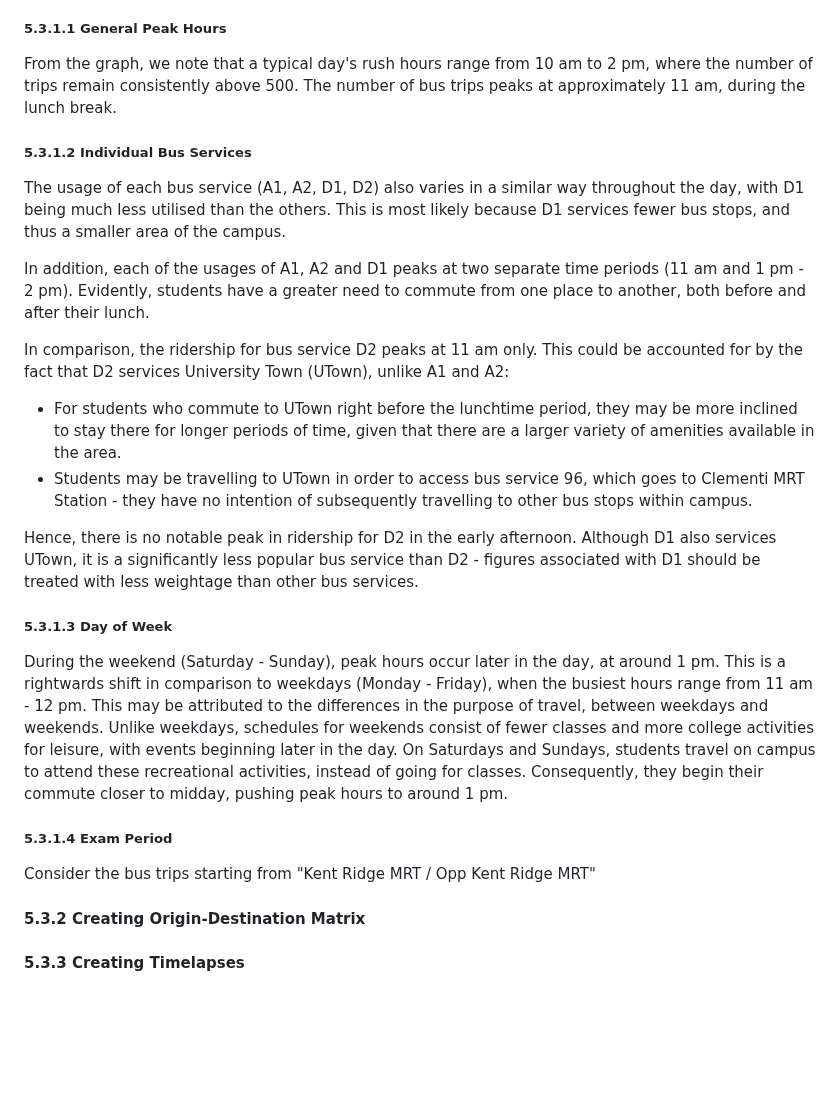
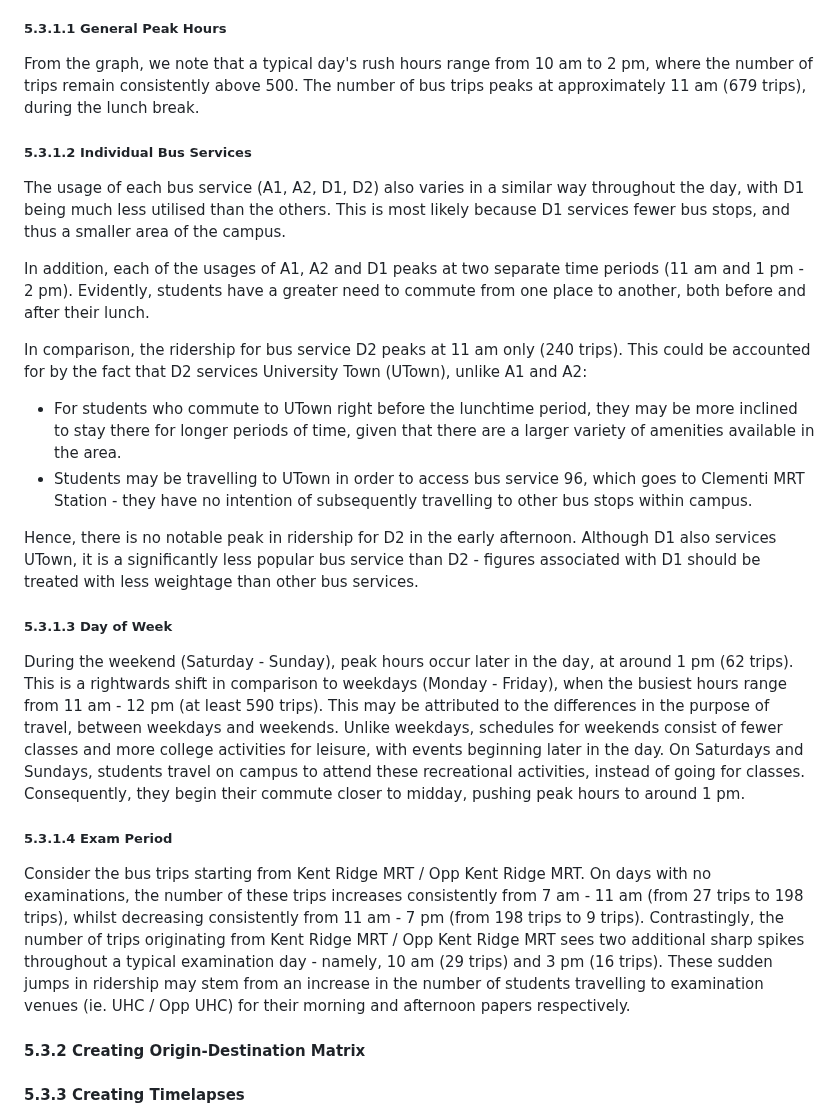
Before and after one commit to chiabingxuan/DSA3101-Group-Project, a Markdown page: README.md, the part around the change. Drawn GitHub-style; blank space fills up the shorter version.

Commit message:
Completed Section 5.3.1.4 for README.md

```diff
--- a/README.md
+++ b/README.md
@@ -569,26 +569,24 @@ For the analysis of common bus travel patterns among students, we refer to Table
 We create [Tableau dashboards](https://chiabingxuan.github.io/DSA3101-Group-Project/) to visualise how travel patterns vary throughout the day. This is done by taking various scenarios into consideration - dashboard filters such as "Bus Number", "Starting Bus Stops", "Weather" and "Exam" are incorporated into our visualisations.
 
 ##### 5.3.1.1 General Peak Hours
-From the graph, we note that a typical day's rush hours range from 10 am to 2 pm, where the number of trips remain consistently above 500. The number of bus trips peaks at approximately 11 am, during the lunch break.
+From the graph, we note that a typical day's rush hours range from 10 am to 2 pm, where the number of trips remain consistently above 500. The number of bus trips peaks at approximately 11 am (679 trips), during the lunch break.
 
 ##### 5.3.1.2 Individual Bus Services
 The usage of each bus service (A1, A2, D1, D2) also varies in a similar way throughout the day, with D1 being much less utilised than the others. This is most likely because D1 services fewer bus stops, and thus a smaller area of the campus.
 
 In addition, each of the usages of A1, A2 and D1 peaks at two separate time periods (11 am and 1 pm - 2 pm). Evidently, students have a greater need to commute from one place to another, both before and after their lunch.
 
-In comparison, the ridership for bus service D2 peaks at 11 am only. This could be accounted for by the fact that D2 services University Town (UTown), unlike A1 and A2:
+In comparison, the ridership for bus service D2 peaks at 11 am only (240 trips). This could be accounted for by the fact that D2 services University Town (UTown), unlike A1 and A2:
 - For students who commute to UTown right before the lunchtime period, they may be more inclined to stay there for longer periods of time, given that there are a larger variety of amenities available in the area.
 - Students may be travelling to UTown in order to access bus service 96, which goes to Clementi MRT Station - they have no intention of subsequently travelling to other bus stops within campus.
 
 Hence, there is no notable peak in ridership for D2 in the early afternoon. Although D1 also services UTown, it is a significantly less popular bus service than D2 - figures associated with D1 should be treated with less weightage than other bus services.
 
 ##### 5.3.1.3 Day of Week
-During the weekend (Saturday - Sunday), peak hours occur later in the day, at around 1 pm. This is a rightwards shift in comparison to weekdays (Monday - Friday), when the busiest hours range from 11 am - 12 pm. This may be attributed to the differences in the purpose of travel, between weekdays and weekends. Unlike weekdays, schedules for weekends consist of fewer classes and more college activities for leisure, with events beginning later in the day. On Saturdays and Sundays, students travel on campus to attend these recreational activities, instead of going for classes. Consequently, they begin their commute closer to midday, pushing peak hours to around 1 pm.
+During the weekend (Saturday - Sunday), peak hours occur later in the day, at around 1 pm (62 trips). This is a rightwards shift in comparison to weekdays (Monday - Friday), when the busiest hours range from 11 am - 12 pm (at least 590 trips). This may be attributed to the differences in the purpose of travel, between weekdays and weekends. Unlike weekdays, schedules for weekends consist of fewer classes and more college activities for leisure, with events beginning later in the day. On Saturdays and Sundays, students travel on campus to attend these recreational activities, instead of going for classes. Consequently, they begin their commute closer to midday, pushing peak hours to around 1 pm.
 
 ##### 5.3.1.4 Exam Period
-Consider the bus trips starting from "Kent Ridge MRT / Opp Kent Ridge MRT"
-
-
+Consider the bus trips starting from Kent Ridge MRT / Opp Kent Ridge MRT. On days with no examinations, the number of these trips increases consistently from 7 am - 11 am (from 27 trips to 198 trips), whilst decreasing consistently from 11 am - 7 pm (from 198 trips to 9 trips). Contrastingly, the number of trips originating from Kent Ridge MRT / Opp Kent Ridge MRT sees two additional sharp spikes throughout a typical examination day - namely, 10 am (29 trips) and 3 pm (16 trips). These sudden jumps in ridership may stem from an increase in the number of students travelling to examination venues (ie. UHC / Opp UHC) for their morning and afternoon papers respectively.
 
 #### 5.3.2 Creating Origin-Destination Matrix
 
```
